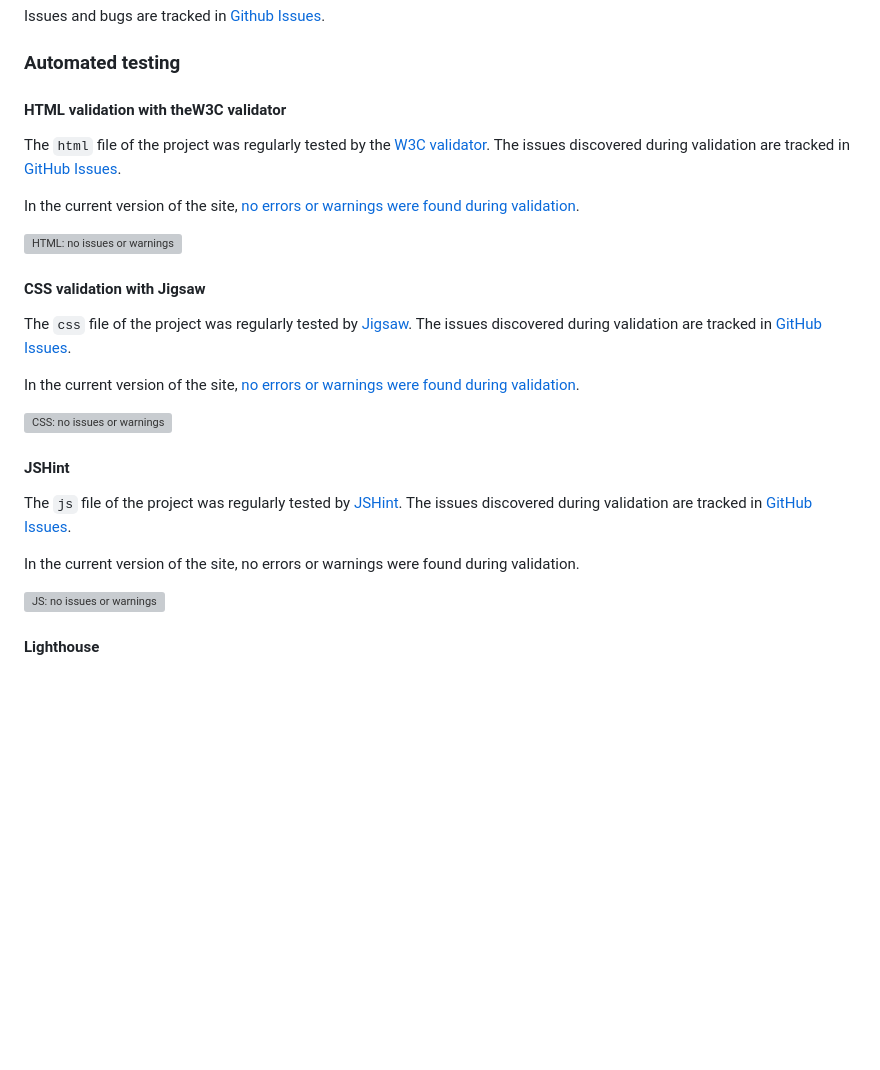
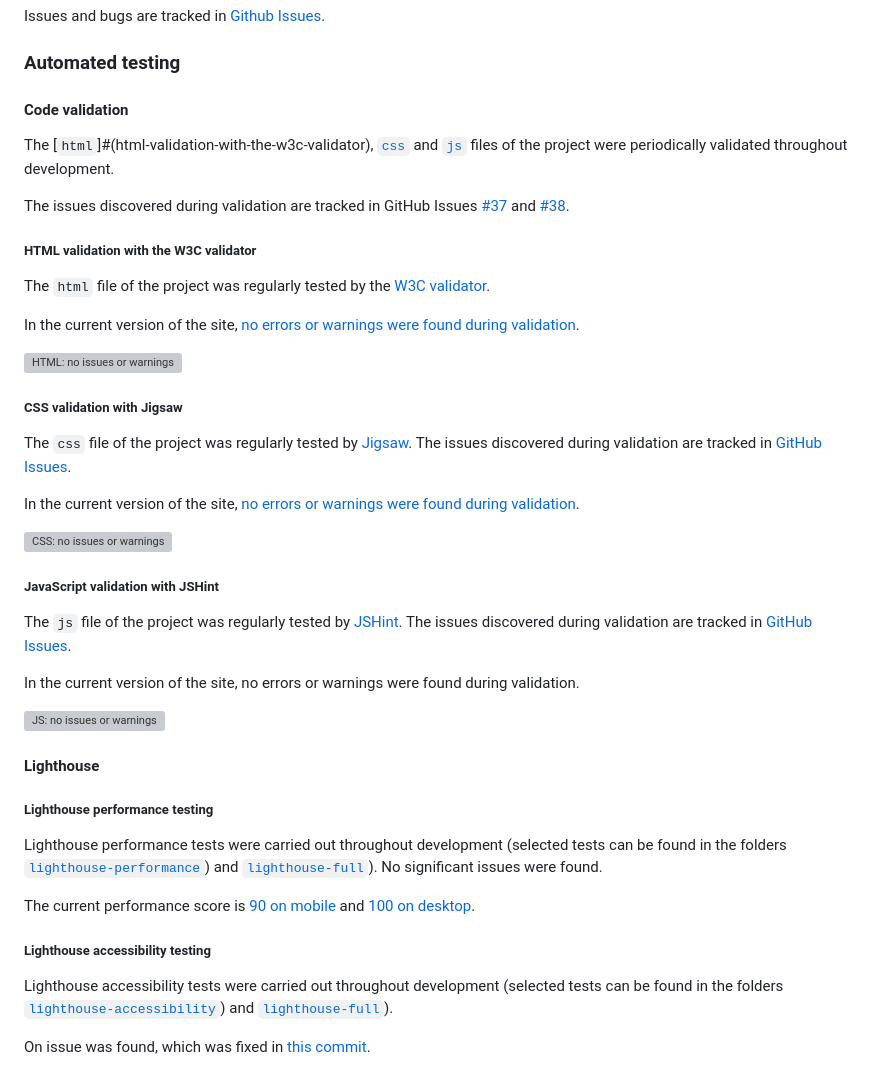
Before and after one commit to blahosyl/operator-game, a Markdown page: README.md, the part around the change printed below. Rendered like a GitHub page; blank space fills up the shorter version; grey boxes are pictures that could not be loaded.

Commit message:
Automated testing: add issues & Lighthouse #49

```diff
--- a/README.md
+++ b/README.md
@@ -198,16 +198,22 @@ Issues and bugs are tracked in [Github Issues](https://github.com/blahosyl/opera
 
 ### Automated testing
 
-#### HTML validation with theW3C validator
+#### Code validation
 
-The `html` file of the project was regularly tested by the [W3C validator](https://validator.w3.org/). The issues discovered during validation are tracked in [GitHub Issues](https://github.com/blahosyl/enlightened-publishing/issues).
+The [`html`]#(html-validation-with-the-w3c-validator), [`css`](#css-validation-with-jigsaw) and [`js`](#javascript-validation-with-jshint) files of the project were periodically validated throughout development.
+
+The issues discovered during validation are tracked in GitHub Issues [#37](https://github.com/blahosyl/enlightened-publishing/issues/37) and [#38](https://github.com/blahosyl/enlightened-publishing/issues/38).
+
+##### HTML validation with the W3C validator
+
+The `html` file of the project was regularly tested by the [W3C validator](https://validator.w3.org/).
 
 In the current version of the site, [no errors or warnings were found during validation](https://jigsaw.w3.org/css-validator/validator?uri=https%3A%2F%2Fblahosyl.github.io%2Foperator-game%2F&profile=css3svg&usermedium=all&warning=1&vextwarning=&lang=en).
 
 ![HTML: no issues or warnings](testing/automated-testing/w3c-html/html-validation.png)
 
 
-#### CSS validation with Jigsaw
+##### CSS validation with Jigsaw
 
 The  `css` file of the project was regularly tested by [Jigsaw](https://jigsaw.w3.org/css-validator/). The issues discovered during validation are tracked in [GitHub Issues](https://github.com/blahosyl/enlightened-publishing/issues).
 
@@ -216,7 +222,7 @@ In the current version of the site, [no errors or warnings were found during val
 
 ![CSS: no issues or warnings](testing/automated-testing/jigsaw-css/css-validation.png)
 
-#### JSHint
+##### JavaScript validation with JSHint
 
 The  `js` file of the project was regularly tested by [JSHint](https://jshint.com/). The issues discovered during validation are tracked in [GitHub Issues](https://github.com/blahosyl/enlightened-publishing/issues).
 
@@ -226,3 +232,17 @@ In the current version of the site, no errors or warnings were found during vali
 ![JS: no issues or warnings](testing/automated-testing/jshint-js/js-validation.png)
 
 #### Lighthouse
+
+##### Lighthouse performance testing
+
+Lighthouse performance tests were carried out throughout development (selected tests can be found in the folders [`lighthouse-performance`](testing/automated-testing/lighthouse-performance)) and [`lighthouse-full`](testing/automated-testing/lighthouse-full)). No significant issues were found.
+
+The current performance score is [90 on mobile](testing/automated-testing/lighthouse-full/mobile/blahosyl.github.io-20240401T134642.html) and [100 on desktop](testing/automated-testing/lighthouse-full/desktop/blahosyl.github.io-20240401T134508.html).
+
+##### Lighthouse accessibility testing
+
+Lighthouse accessibility tests were carried out throughout development (selected tests can be found in the folders [`lighthouse-accessibility`](testing/automated-testing/lighthouse-accessibility)) and [`lighthouse-full`](testing/automated-testing/lighthouse-full)).
+
+On issue was found, which was fixed in [this commit](https://github.com/blahosyl/operator-game/commit/f05ec2ee280be0389fb87750e6a2e98705d1c5fd).
+
+
```
Also changed, not shown: other parts of README.md (+6 -0 lines), readme-pics/lighthouse-full-desktop.png (added), readme-pics/lighthouse-full-mobile.png (added).
